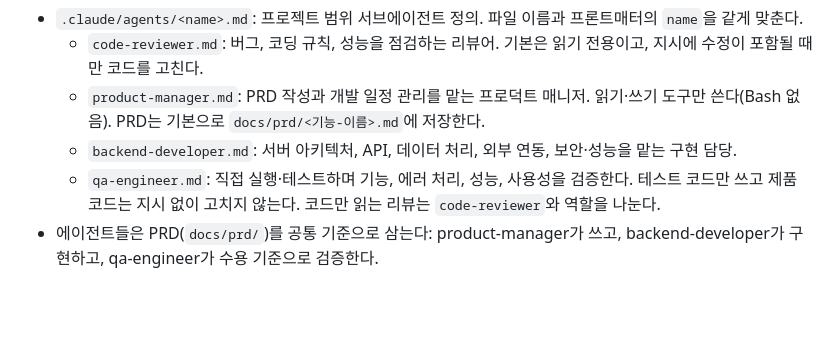
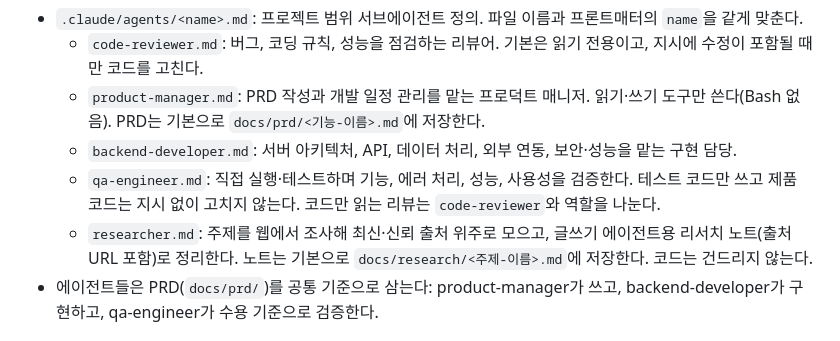
Before and after one commit to ojuos4545-ship-it/claude-code-version, a Markdown page: CLAUDE.md, the part around the change. GitHub-like rendering; blank space fills up the shorter version.

```diff
--- a/CLAUDE.md
+++ b/CLAUDE.md
@@ -47,6 +47,7 @@ APP_ENV=development .venv/bin/uvicorn app.main:create_app --factory --reload
   - `product-manager.md`: PRD 작성과 개발 일정 관리를 맡는 프로덕트 매니저. 읽기·쓰기 도구만 쓴다(Bash 없음). PRD는 기본으로 `docs/prd/<기능-이름>.md`에 저장한다.
   - `backend-developer.md`: 서버 아키텍처, API, 데이터 처리, 외부 연동, 보안·성능을 맡는 구현 담당.
   - `qa-engineer.md`: 직접 실행·테스트하며 기능, 에러 처리, 성능, 사용성을 검증한다. 테스트 코드만 쓰고 제품 코드는 지시 없이 고치지 않는다. 코드만 읽는 리뷰는 `code-reviewer`와 역할을 나눈다.
+  - `researcher.md`: 주제를 웹에서 조사해 최신·신뢰 출처 위주로 모으고, 글쓰기 에이전트용 리서치 노트(출처 URL 포함)로 정리한다. 노트는 기본으로 `docs/research/<주제-이름>.md`에 저장한다. 코드는 건드리지 않는다.
 - 에이전트들은 PRD(`docs/prd/`)를 공통 기준으로 삼는다: product-manager가 쓰고, backend-developer가 구현하고, qa-engineer가 수용 기준으로 검증한다.
 
 ## 에이전트 파일 작성 규칙
```
Also changed, not shown: .claude/agents/researcher.md (added, +129 -0 lines).
